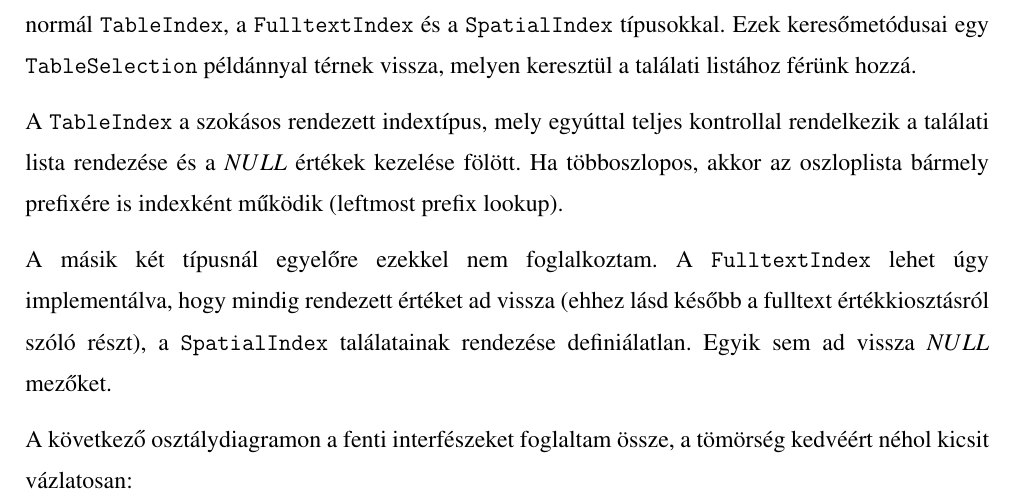
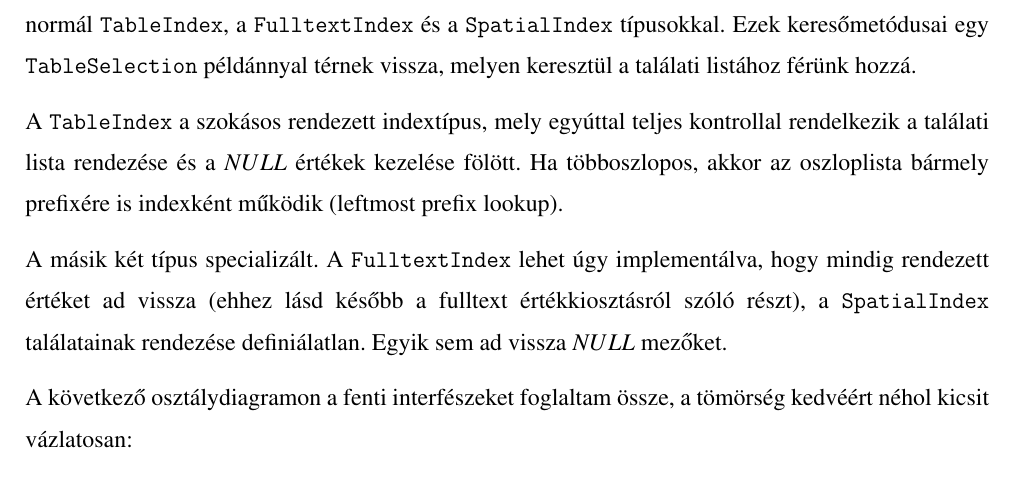
Before and after one commit to davidsusu/holodb-tdk, a LaTeX thesis (dolgozat/src/index.tex): part of page 23 of 42, cut so that both start at the same text. Compiled offline with pdfLaTeX.

Commit message:
Updated: 1 file changed, 1 insertion(+), 1 deletion(-)
M  dolgozat/src/index.tex

```diff
--- a/dolgozat/src/index.tex
+++ b/dolgozat/src/index.tex
@@ -864,7 +864,7 @@ mely egyúttal teljes kontrollal rendelkezik a találati lista rendezése
 és a $NULL$ értékek kezelése fölött.
 Ha többoszlopos, akkor az oszloplista bármely prefixére is indexként működik (leftmost prefix lookup).
 
-A másik két típusnál egyelőre ezekkel nem foglalkoztam.
+A másik két típus specializált.
 A \texttt{FulltextIndex} lehet úgy implementálva, hogy mindig rendezett értéket ad vissza
 (ehhez lásd később a fulltext értékkiosztásról szóló részt),
 a \texttt{SpatialIndex} találatainak rendezése definiálatlan.
```
